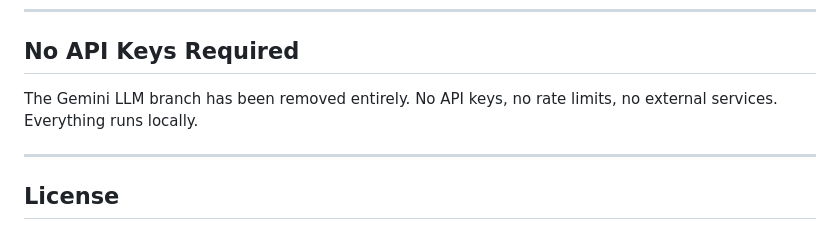
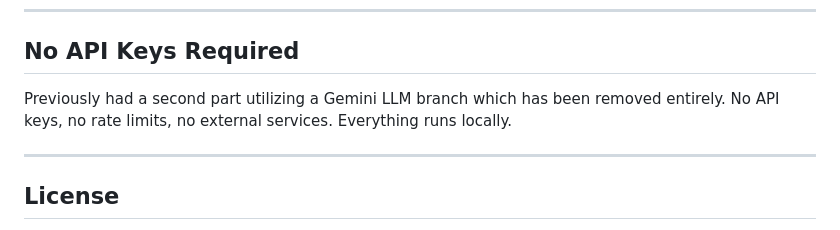
Before and after one commit to jsmarkertjs/decoding-teacher-sentiment, a Markdown page: README.md, the part around the change. GitHub-like rendering.

Commit message:
Update README to clarify Gemini LLM branch removal
Clarified removal of Gemini LLM branch in README.

```diff
--- a/README.md
+++ b/README.md
@@ -161,7 +161,7 @@ No TensorFlow needed for the demo -- it uses pre-computed LIME explanations.
 
 ## No API Keys Required
 
-The Gemini LLM branch has been removed entirely. No API keys, no rate limits, no external services. Everything runs locally.
+Previously had a second part utilizing a Gemini LLM branch which has been removed entirely. No API keys, no rate limits, no external services. Everything runs locally.
 
 ---
 
```
